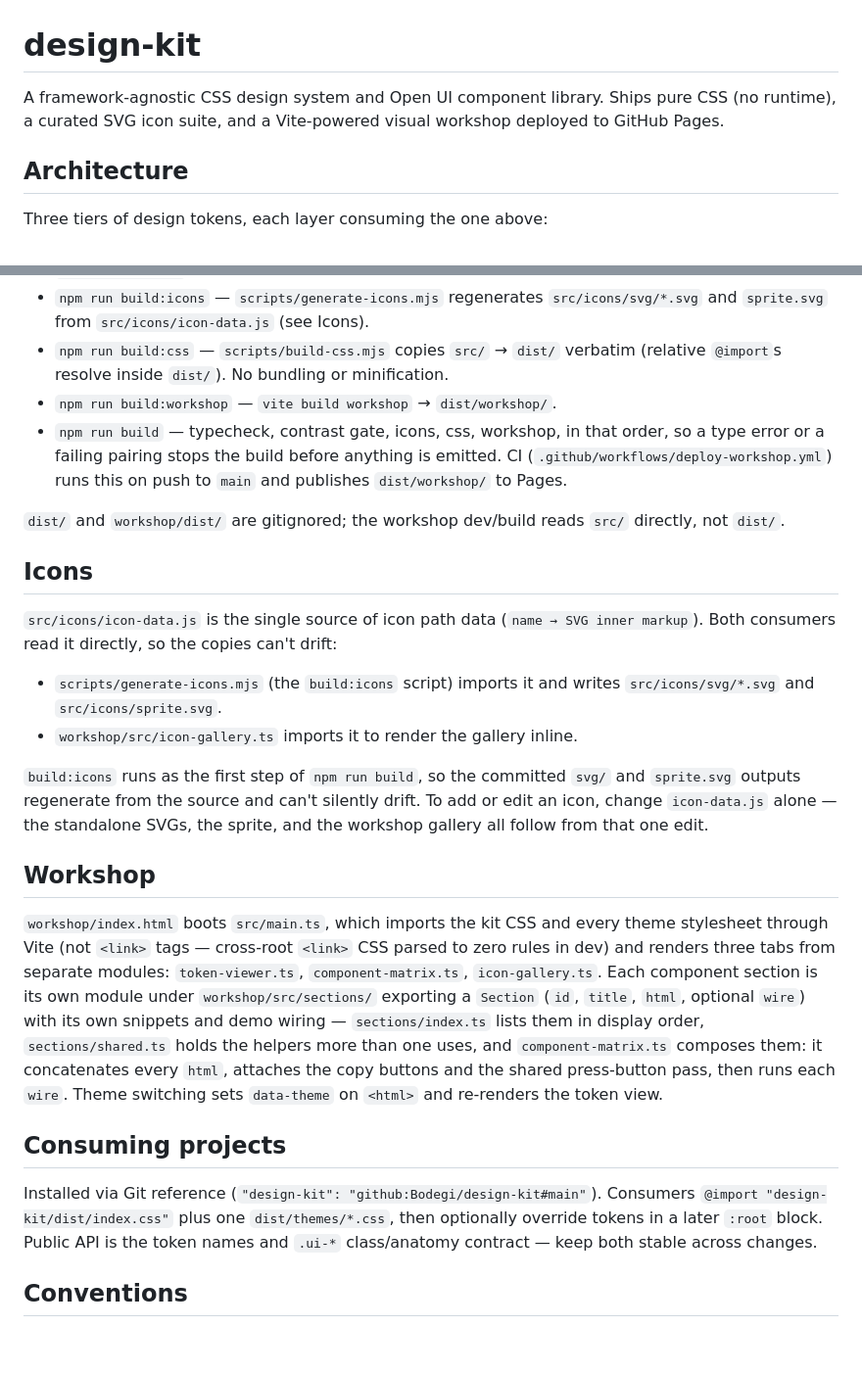
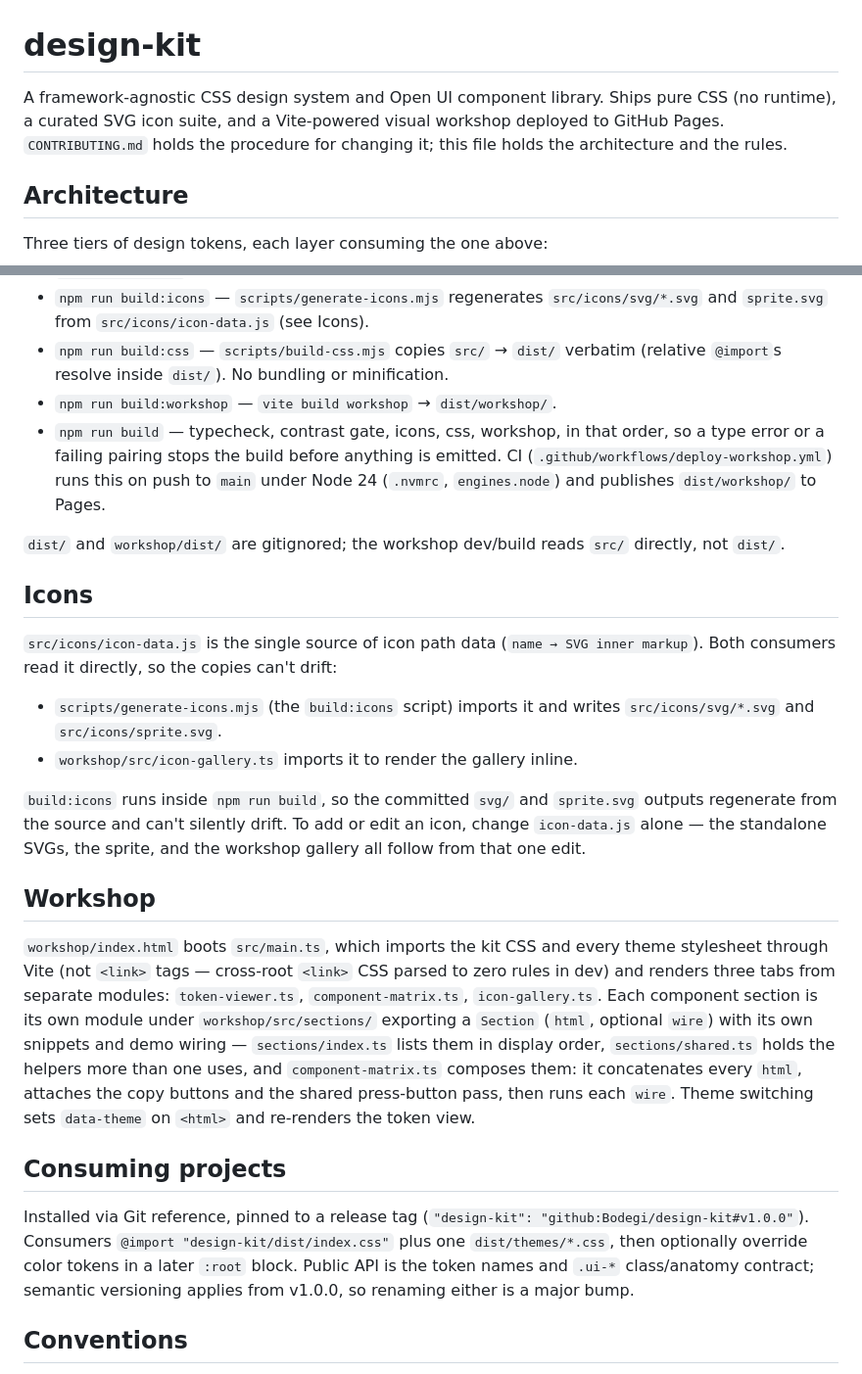
Before and after one commit to Bodegi/design-kit, a Markdown page: CLAUDE.md, 2 parts joined by grey strips. Shown at 98% size. GitHub-like rendering; blank space fills up the shorter version.

```diff
--- a/CLAUDE.md
+++ b/CLAUDE.md
@@ -1,6 +1,6 @@
 # design-kit
 
-A framework-agnostic CSS design system and Open UI component library. Ships pure CSS (no runtime), a curated SVG icon suite, and a Vite-powered visual workshop deployed to GitHub Pages.
+A framework-agnostic CSS design system and Open UI component library. Ships pure CSS (no runtime), a curated SVG icon suite, and a Vite-powered visual workshop deployed to GitHub Pages. `CONTRIBUTING.md` holds the procedure for changing it; this file holds the architecture and the rules.
 
 ## Architecture
 
@@ -22,7 +22,7 @@ Components (`src/components/*.css`) style Open UI anatomy classes (`.ui-btn`, `.
 - `npm run build:icons` — `scripts/generate-icons.mjs` regenerates `src/icons/svg/*.svg` and `sprite.svg` from `src/icons/icon-data.js` (see Icons).
 - `npm run build:css` — `scripts/build-css.mjs` copies `src/` → `dist/` verbatim (relative `@import`s resolve inside `dist/`). No bundling or minification.
 - `npm run build:workshop` — `vite build workshop` → `dist/workshop/`.
-- `npm run build` — typecheck, contrast gate, icons, css, workshop, in that order, so a type error or a failing pairing stops the build before anything is emitted. CI (`.github/workflows/deploy-workshop.yml`) runs this on push to `main` and publishes `dist/workshop/` to Pages.
+- `npm run build` — typecheck, contrast gate, icons, css, workshop, in that order, so a type error or a failing pairing stops the build before anything is emitted. CI (`.github/workflows/deploy-workshop.yml`) runs this on push to `main` under Node 24 (`.nvmrc`, `engines.node`) and publishes `dist/workshop/` to Pages.
 
 `dist/` and `workshop/dist/` are gitignored; the workshop dev/build reads `src/` directly, not `dist/`.
 
@@ -33,15 +33,15 @@ Components (`src/components/*.css`) style Open UI anatomy classes (`.ui-btn`, `.
 - `scripts/generate-icons.mjs` (the `build:icons` script) imports it and writes `src/icons/svg/*.svg` and `src/icons/sprite.svg`.
 - `workshop/src/icon-gallery.ts` imports it to render the gallery inline.
 
-`build:icons` runs as the first step of `npm run build`, so the committed `svg/` and `sprite.svg` outputs regenerate from the source and can't silently drift. To add or edit an icon, change `icon-data.js` alone — the standalone SVGs, the sprite, and the workshop gallery all follow from that one edit.
+`build:icons` runs inside `npm run build`, so the committed `svg/` and `sprite.svg` outputs regenerate from the source and can't silently drift. To add or edit an icon, change `icon-data.js` alone — the standalone SVGs, the sprite, and the workshop gallery all follow from that one edit.
 
 ## Workshop
 
-`workshop/index.html` boots `src/main.ts`, which imports the kit CSS and every theme stylesheet through Vite (not `<link>` tags — cross-root `<link>` CSS parsed to zero rules in dev) and renders three tabs from separate modules: `token-viewer.ts`, `component-matrix.ts`, `icon-gallery.ts`. Each component section is its own module under `workshop/src/sections/` exporting a `Section` (`id`, `title`, `html`, optional `wire`) with its own snippets and demo wiring — `sections/index.ts` lists them in display order, `sections/shared.ts` holds the helpers more than one uses, and `component-matrix.ts` composes them: it concatenates every `html`, attaches the copy buttons and the shared press-button pass, then runs each `wire`. Theme switching sets `data-theme` on `<html>` and re-renders the token view.
+`workshop/index.html` boots `src/main.ts`, which imports the kit CSS and every theme stylesheet through Vite (not `<link>` tags — cross-root `<link>` CSS parsed to zero rules in dev) and renders three tabs from separate modules: `token-viewer.ts`, `component-matrix.ts`, `icon-gallery.ts`. Each component section is its own module under `workshop/src/sections/` exporting a `Section` (`html`, optional `wire`) with its own snippets and demo wiring — `sections/index.ts` lists them in display order, `sections/shared.ts` holds the helpers more than one uses, and `component-matrix.ts` composes them: it concatenates every `html`, attaches the copy buttons and the shared press-button pass, then runs each `wire`. Theme switching sets `data-theme` on `<html>` and re-renders the token view.
 
 ## Consuming projects
 
-Installed via Git reference (`"design-kit": "github:Bodegi/design-kit#main"`). Consumers `@import "design-kit/dist/index.css"` plus one `dist/themes/*.css`, then optionally override tokens in a later `:root` block. Public API is the token names and `.ui-*` class/anatomy contract — keep both stable across changes.
+Installed via Git reference, pinned to a release tag (`"design-kit": "github:Bodegi/design-kit#v1.0.0"`). Consumers `@import "design-kit/dist/index.css"` plus one `dist/themes/*.css`, then optionally override color tokens in a later `:root` block. Public API is the token names and `.ui-*` class/anatomy contract; semantic versioning applies from v1.0.0, so renaming either is a major bump.
 
 ## Conventions
 
```
Also changed, not shown: other parts of CLAUDE.md (+21 -26 lines), CONTRIBUTING.md (added, +143 -0 lines), README.md (+5 -1 lines).
